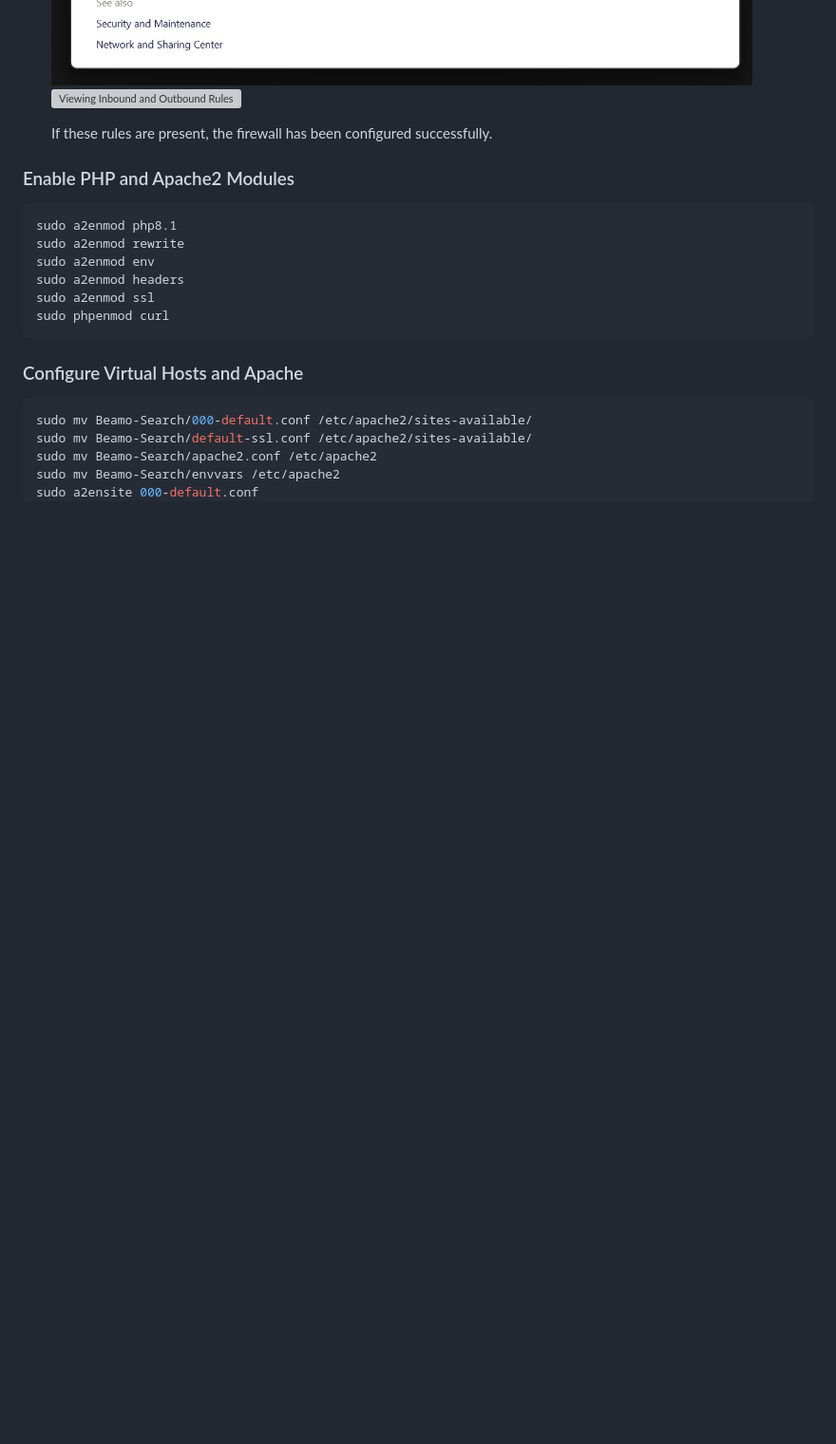
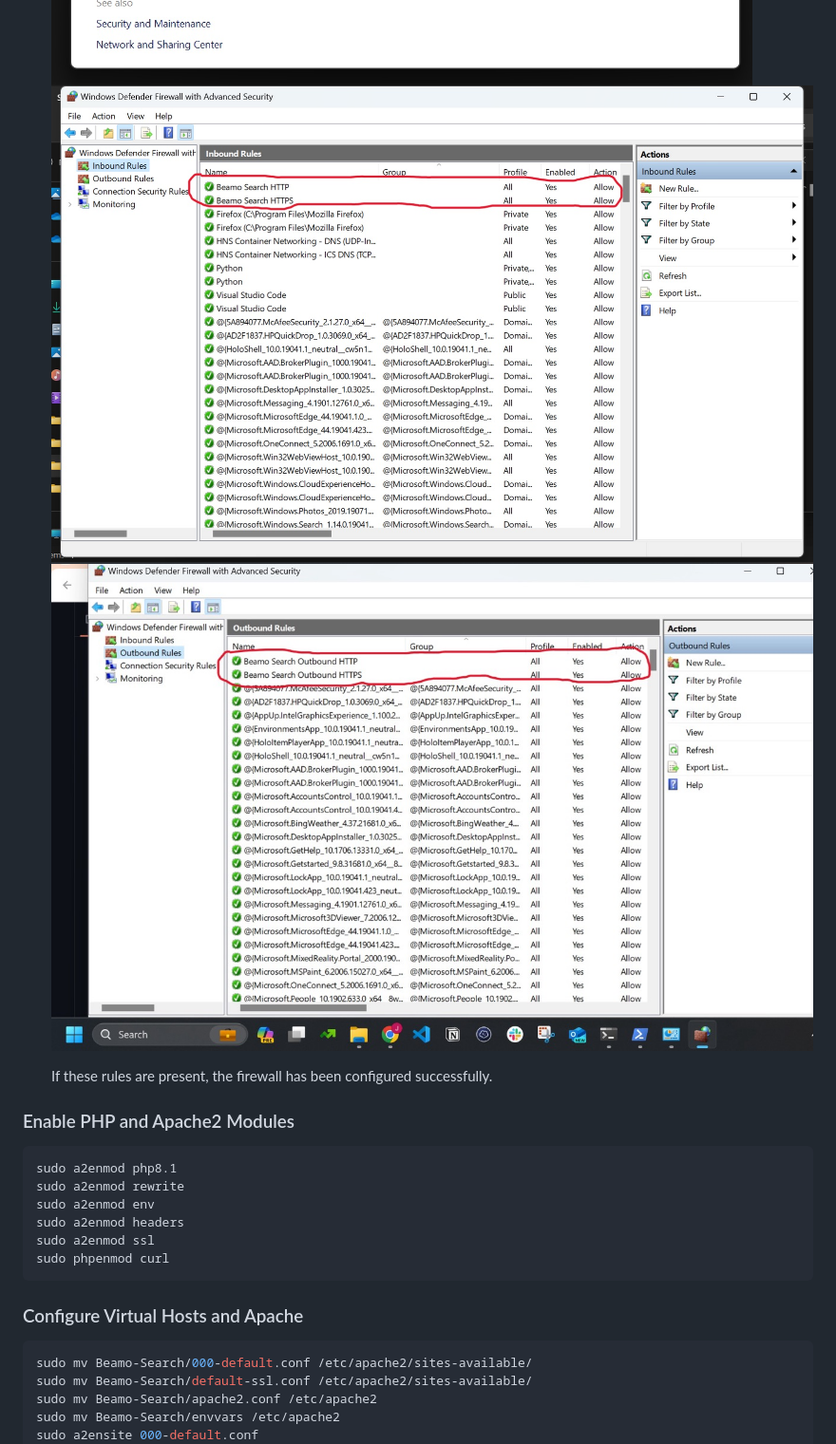
Before and after one commit to BeamoAI/Beamo-Search, a Markdown page: README.md, the part around the change. Shown: that part at 95% size. GitHub-like rendering; pictures changed too: images/Outboundrulesscreenshot.jpeg (added); blank space fills up the shorter version; grey boxes are pictures that could not be loaded.

Commit message:
Formatted README and added another screenshot for clarity

```diff
--- a/README.md
+++ b/README.md
@@ -237,7 +237,8 @@ Certainly! Here's the revised section of the README file that includes steps for
    ![Opening System and Security](/images/SystemandSecurityScreenshot.jpeg)
    ![Opening Windows Defender Firewall](/images/Defenderscreenshot.jpeg)
    ![Opening Advanced Settings](/images/AdvancedSettingsScreenshot.jpeg)
-   ![Viewing Inbound and Outbound Rules](/images/InboundOutboundRulesScreenshot.jpeg)
+   ![Viewing Inbound Rules](/images/InboundFirewallRules.jpeg)
+   ![Viewing Outbound Rules](/images/Outboundrulesscreenshot.jpeg)
 
    If these rules are present, the firewall has been configured successfully.
 
```
